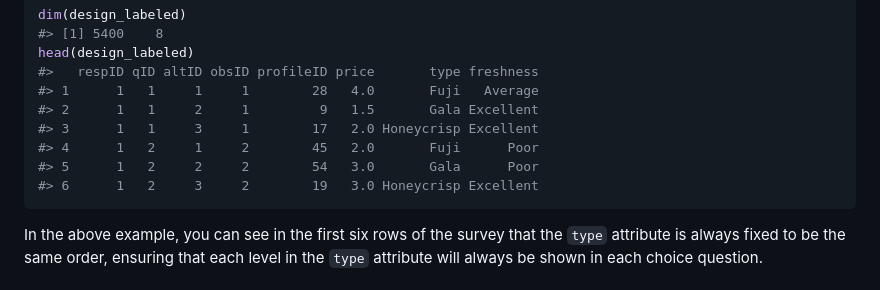
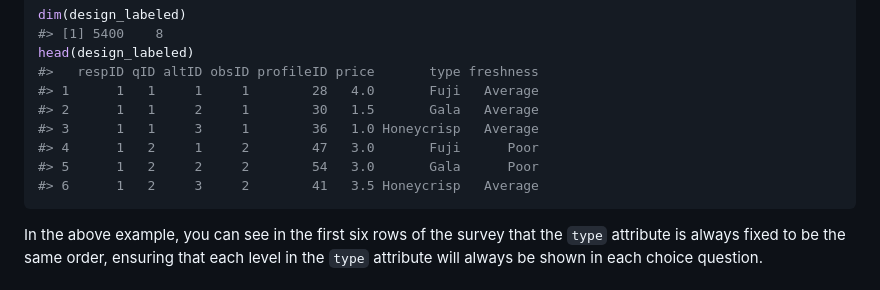
Before and after one commit to jhelvy/cbcTools, a Markdown page: README.md, the part around the change printed below. GitHub-like rendering.

````diff
--- a/README.md
+++ b/README.md
@@ -130,11 +130,11 @@ dim(design_labeled)
 head(design_labeled)
 #>   respID qID altID obsID profileID price       type freshness
 #> 1      1   1     1     1        28   4.0       Fuji   Average
-#> 2      1   1     2     1         9   1.5       Gala Excellent
-#> 3      1   1     3     1        17   2.0 Honeycrisp Excellent
-#> 4      1   2     1     2        45   2.0       Fuji      Poor
+#> 2      1   1     2     1        30   1.5       Gala   Average
+#> 3      1   1     3     1        36   1.0 Honeycrisp   Average
+#> 4      1   2     1     2        47   3.0       Fuji      Poor
 #> 5      1   2     2     2        54   3.0       Gala      Poor
-#> 6      1   2     3     2        19   3.0 Honeycrisp Excellent
+#> 6      1   2     3     2        41   3.5 Honeycrisp   Average
 ```
 
 In the above example, you can see in the first six rows of the survey
````
Also changed, not shown: other parts of README.md (+59 -59 lines), man/figures/README-unnamed-chunk-16-1.png.
